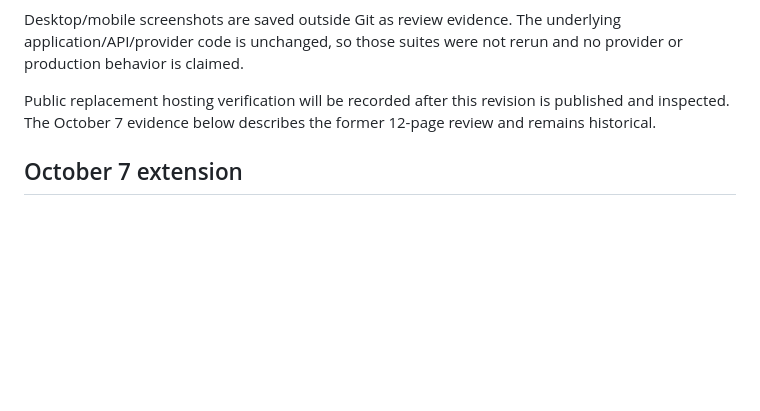
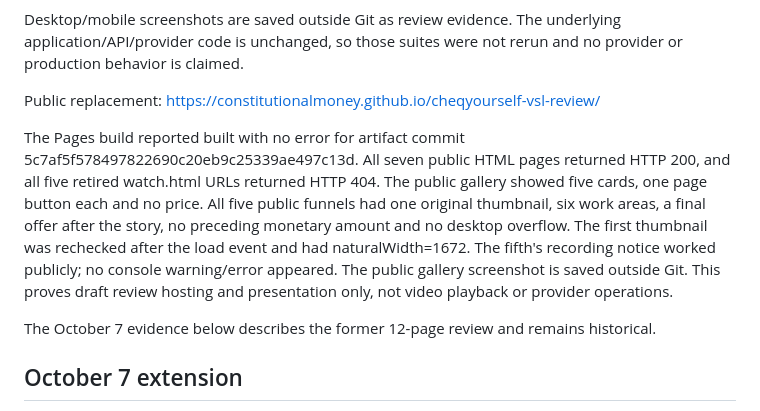
Before and after one commit to constitutionalmoney/cheqyourself-vsl-review, a Markdown page: QA.md, the part around the change. GitHub-like rendering; blank space fills up the shorter version.

```diff
--- a/QA.md
+++ b/QA.md
@@ -46,9 +46,21 @@ Desktop/mobile screenshots are saved outside Git as review evidence. The
 underlying application/API/provider code is unchanged, so those suites were
 not rerun and no provider or production behavior is claimed.
 
-Public replacement hosting verification will be recorded after this revision
-is published and inspected. The October 7 evidence below describes the former
-12-page review and remains historical.
+Public replacement: https://constitutionalmoney.github.io/cheqyourself-vsl-review/
+
+The Pages build reported built with no error for artifact commit
+5c7af5f578497822690c20eb9c25339ae497c13d. All seven public HTML pages returned
+HTTP 200, and all five retired watch.html URLs returned HTTP 404. The public
+gallery showed five cards, one page button each and no price. All five public
+funnels had one original thumbnail, six work areas, a final offer after the
+story, no preceding monetary amount and no desktop overflow. The first
+thumbnail was rechecked after the load event and had naturalWidth=1672.
+The fifth's recording notice worked publicly; no console warning/error appeared.
+The public gallery screenshot is saved outside Git. This proves draft review
+hosting and presentation only, not video playback or provider operations.
+
+The October 7 evidence below describes the former 12-page review and remains
+historical.
 
 ## October 7 extension
 
```
Also changed, not shown: README.md (+4 -0 lines).
